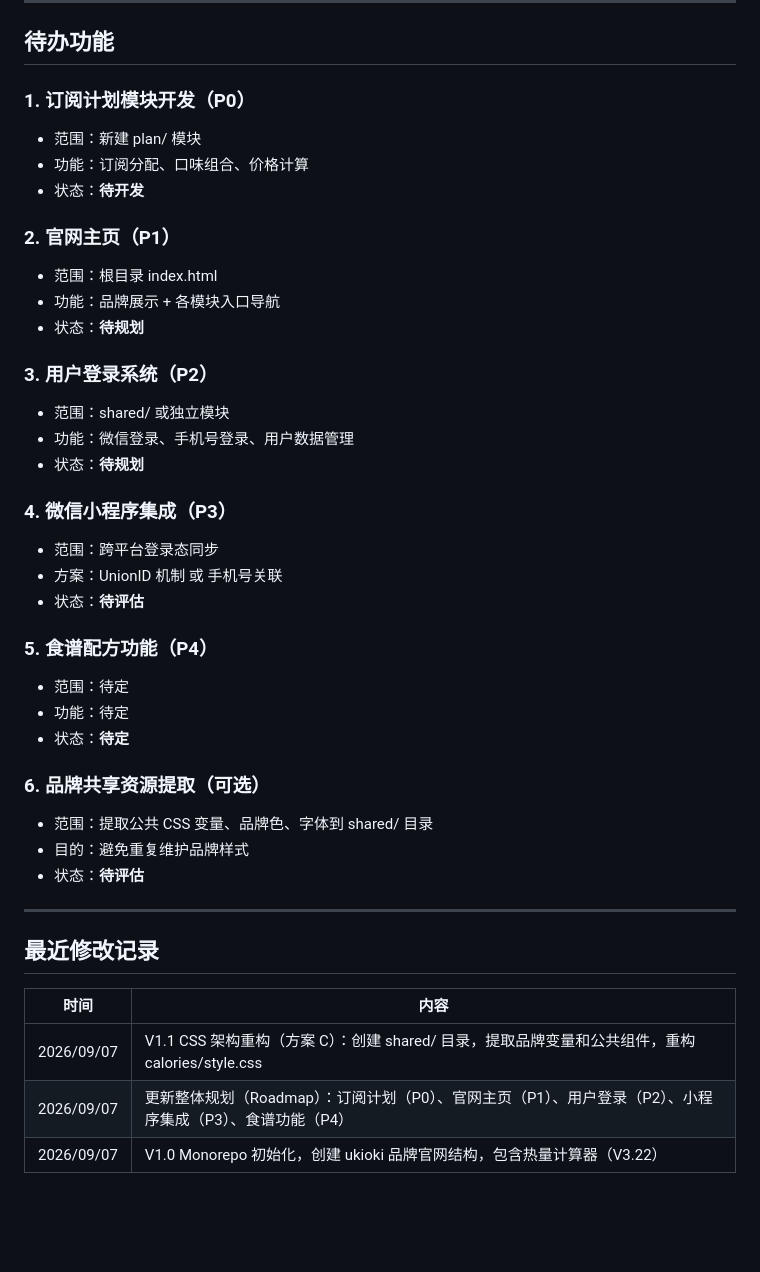
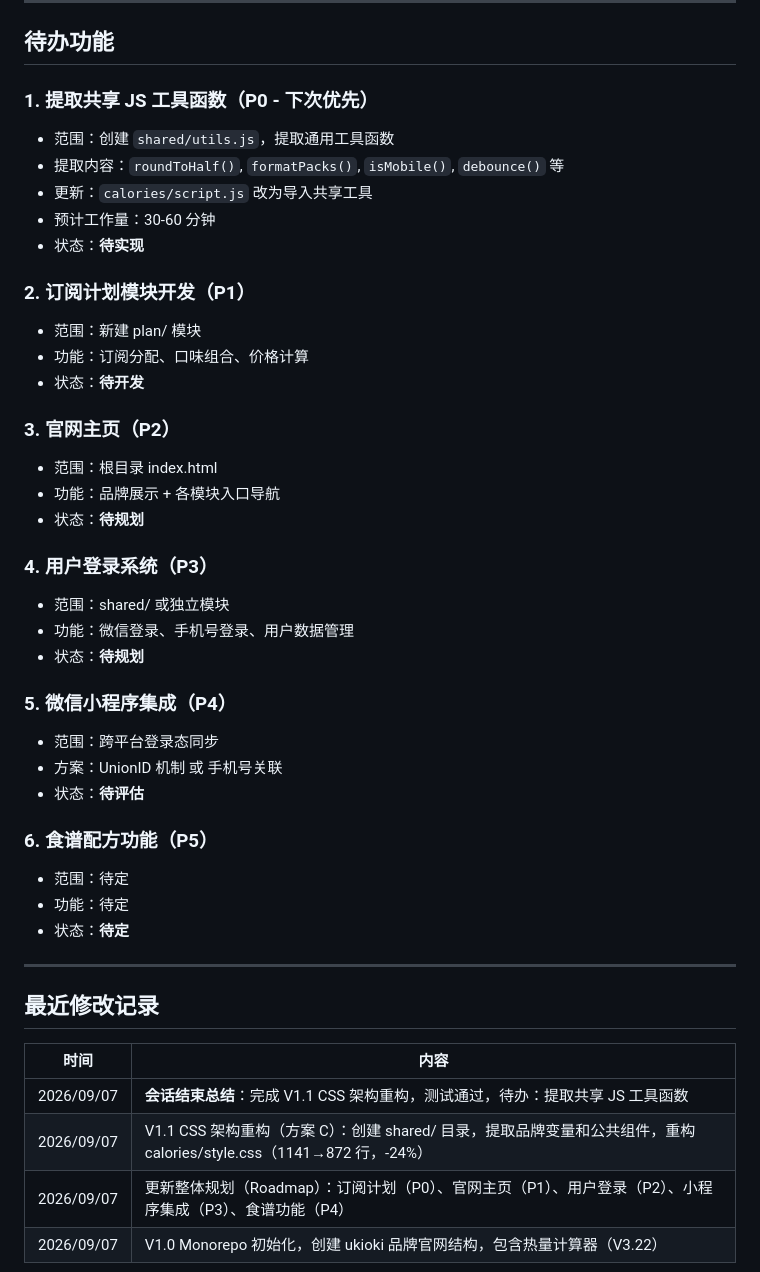
Before and after one commit to callmeyuj/ukioki, a Markdown page: CLAUDE.md, the part around the change. GitHub-like rendering; blank space fills up the shorter version.

Commit message:
docs: 记录待办事项 - 提取共享 JS 工具函数
- 添加 P0 待办：创建 shared/utils.js，提取通用工具函数
- 调整优先级排序：JS 工具提取 > 订阅计划开发
- 添加会话结束总结记录

下次启动时优先完成 JS 工具提取（预计 30-60 分钟）

Co-Authored-By: Claude Opus 4.7 <noreply@anthropic.com>

```diff
--- a/CLAUDE.md
+++ b/CLAUDE.md
@@ -182,35 +182,37 @@ plan/style.css          ← 订阅计划专属样式（待开发）
 
 ## 待办功能
 
-### 1. 订阅计划模块开发（P0）
+### 1. 提取共享 JS 工具函数（P0 - 下次优先）
+- 范围：创建 `shared/utils.js`，提取通用工具函数
+- 提取内容：`roundToHalf()`, `formatPacks()`, `isMobile()`, `debounce()` 等
+- 更新：`calories/script.js` 改为导入共享工具
+- 预计工作量：30-60 分钟
+- 状态：**待实现**
+
+### 2. 订阅计划模块开发（P1）
 - 范围：新建 plan/ 模块
 - 功能：订阅分配、口味组合、价格计算
 - 状态：**待开发**
 
-### 2. 官网主页（P1）
+### 3. 官网主页（P2）
 - 范围：根目录 index.html
 - 功能：品牌展示 + 各模块入口导航
 - 状态：**待规划**
 
-### 3. 用户登录系统（P2）
+### 4. 用户登录系统（P3）
 - 范围：shared/ 或独立模块
 - 功能：微信登录、手机号登录、用户数据管理
 - 状态：**待规划**
 
-### 4. 微信小程序集成（P3）
+### 5. 微信小程序集成（P4）
 - 范围：跨平台登录态同步
 - 方案：UnionID 机制 或 手机号关联
 - 状态：**待评估**
 
-### 5. 食谱配方功能（P4）
+### 6. 食谱配方功能（P5）
 - 范围：待定
 - 功能：待定
 - 状态：**待定**
-
-### 6. 品牌共享资源提取（可选）
-- 范围：提取公共 CSS 变量、品牌色、字体到 shared/ 目录
-- 目的：避免重复维护品牌样式
-- 状态：**待评估**
 
 ---
 
@@ -218,6 +220,7 @@ plan/style.css          ← 订阅计划专属样式（待开发）
 
 | 时间 | 内容 |
 |------|------|
-| 2026/09/07 | V1.1 CSS 架构重构（方案 C）：创建 shared/ 目录，提取品牌变量和公共组件，重构 calories/style.css |
+| 2026/09/07 | **会话结束总结**：完成 V1.1 CSS 架构重构，测试通过，待办：提取共享 JS 工具函数 |
+| 2026/09/07 | V1.1 CSS 架构重构（方案 C）：创建 shared/ 目录，提取品牌变量和公共组件，重构 calories/style.css（1141→872 行，-24%） |
 | 2026/09/07 | 更新整体规划（Roadmap）：订阅计划（P0）、官网主页（P1）、用户登录（P2）、小程序集成（P3）、食谱功能（P4） |
 | 2026/09/07 | V1.0 Monorepo 初始化，创建 ukioki 品牌官网结构，包含热量计算器（V3.22） |
```
